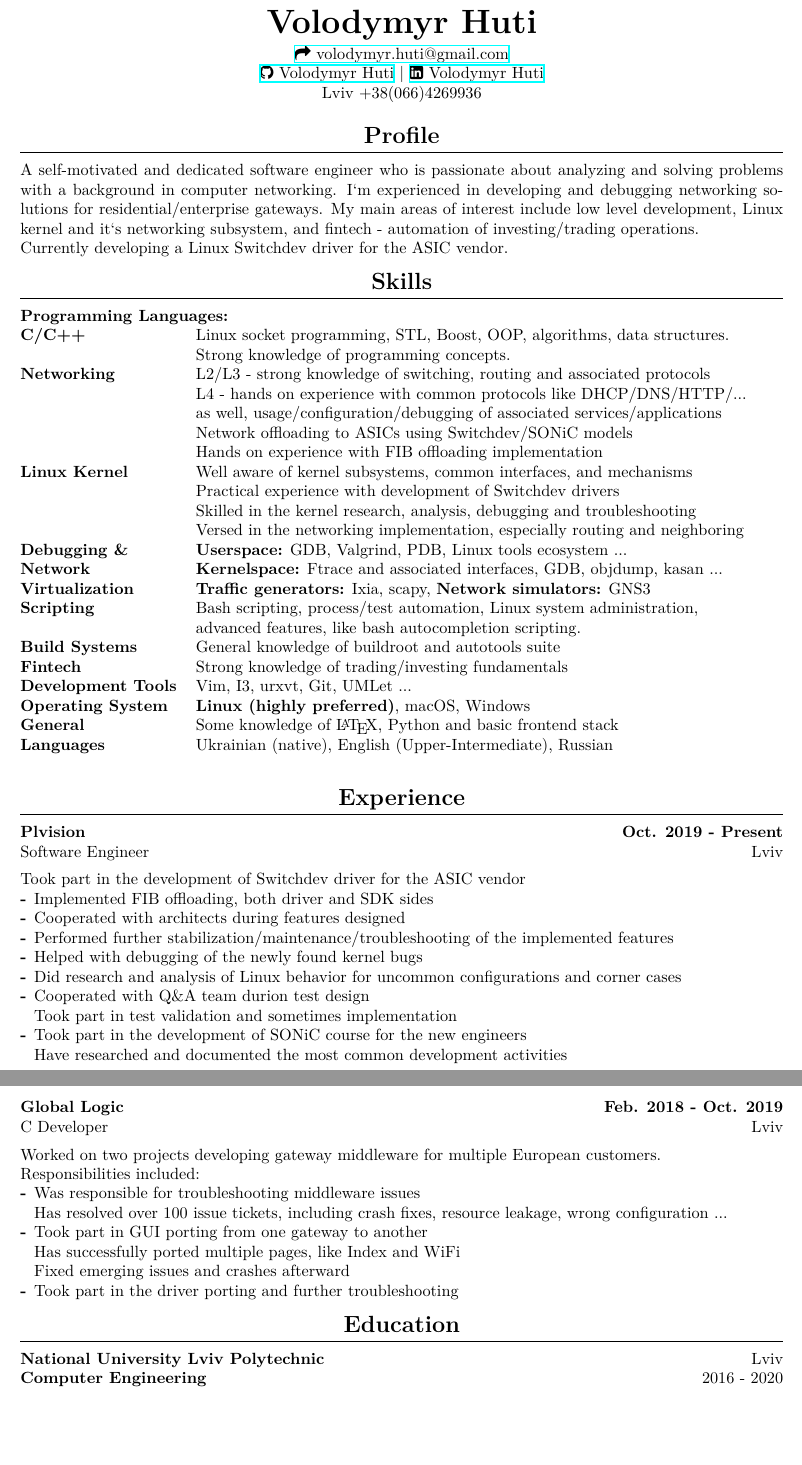
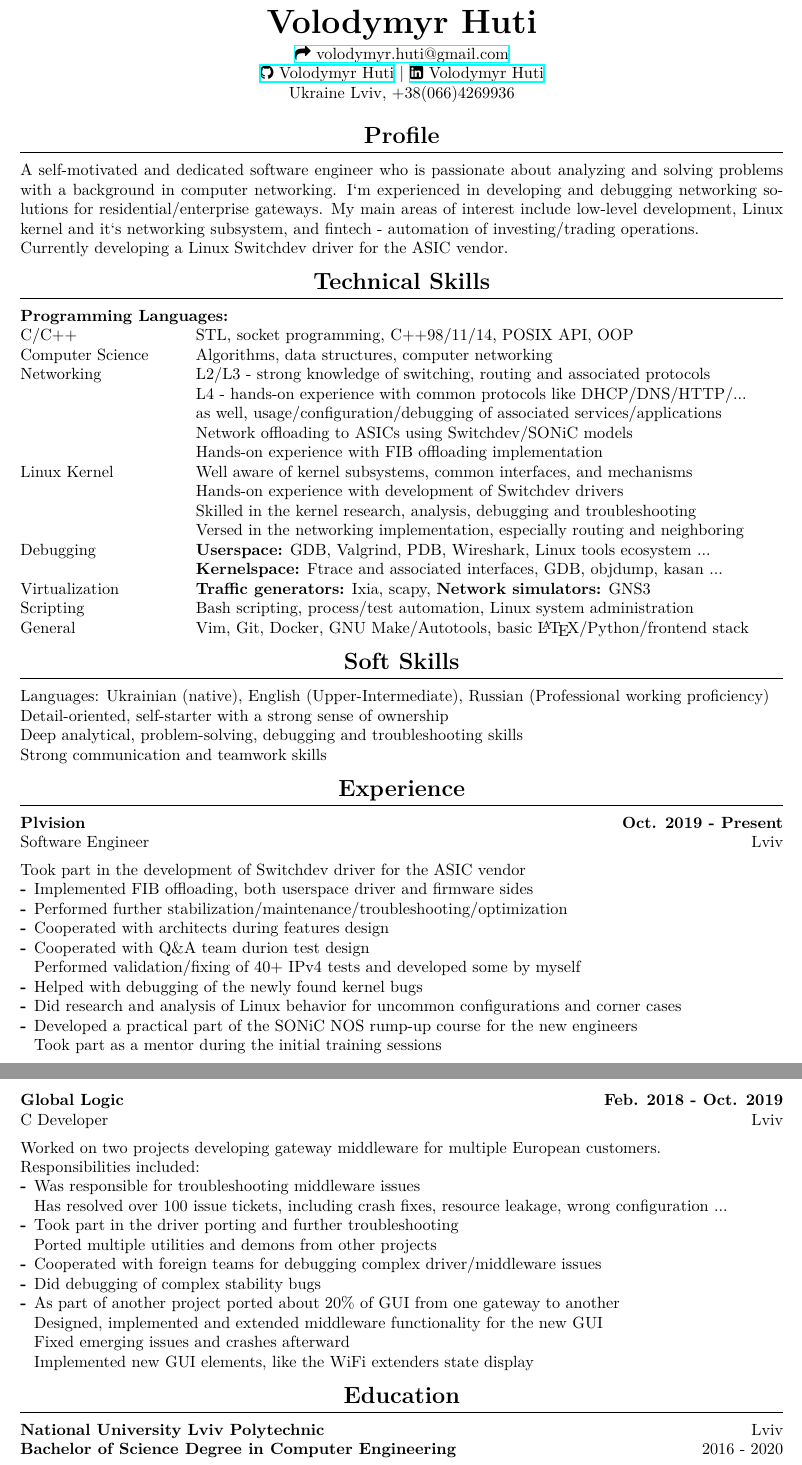
Before and after one commit to volodymyrhuti/resume, a LaTeX CV (cv.tex): two parts of pages 1 and 2 of 2, joined at a grey line, cut so that both start at the same text, the shorter picture padded with empty space. Compiled offline with XeLaTeX; a LaTeX package or settings file that is missing is left out.

Commit message:
Make cv more ATS friendly

```diff
--- a/cv.tex
+++ b/cv.tex
@@ -8,6 +7,9 @@
 \usepackage{hyperref}
 \usepackage{fontawesome}
 \usepackage[T1]{fontenc}
+\usepackage{fontspec}
+\usepackage[utf8]{inputenc}
+\usepackage[lutf8x]{luainputenc}
 
 \titleformat{\section}
 {\Large\bfseries}          % entire object formatting
@@ -40,10 +42,14 @@
     \begin{center}
     {\huge\bfseries\theauthor}\\
     \vspace{.25em}
+    % \href{volodymyr.huti@gmail.com}{volodymyr.huti@gmail.com}\\
+    % \href{https://www.linkedin.com/in/volodymyr-huti/}{linkedin/volodymyr-huti} |
+    % \href{https://www.linkedin.com/in/volodymyr-huti/}{git/volodymyrhuti}\\
+    % volodymyr-huti
     \href{volodymyr.huti@gmail.com}{\faMailForward{} volodymyr.huti@gmail.com}\\
     \href{https://github.com/volodymyrhuti }{\faGithub{} Volodymyr Huti} |
     \href{https://www.linkedin.com/in/volodymyr-huti-b03a41156/}{\faLinkedinSquare{} Volodymyr Huti}\\
-    Lviv +38(066)4269936 \\
+    Ukraine Lviv, +38(066)4269936 \\
     \end{center}
 }
 
@@ -58,38 +64,39 @@
 \section{Profile}
 A self-motivated and dedicated software engineer who is passionate about analyzing and solving problems
 with a background in computer networking. I`m experienced in developing and debugging networking solutions
-for residential/enterprise gateways. My main areas of interest include low level development, Linux kernel and
+for residential/enterprise gateways. My main areas of interest include low-level development, Linux kernel and
 it`s networking subsystem, and fintech - automation of investing/trading operations.\\
 Currently developing a Linux Switchdev driver for the ASIC vendor.
 
-\section{Skills}
+\section{Technical Skills}
 \textbf{Programming Languages:}
 % \setlist{parsep=0.01pc}
-\begin{description}[align=left,leftmargin=3.8cm,style=multiline]
-\item[C/C++] Linux socket programming, STL, Boost, OOP, algorithms, data structures.\\
-             Strong knowledge of programming concepts.
+\begin{description}[align=left,leftmargin=3.8cm,style=multiline,font=\mdseries]
+\item[C/C++] STL, socket programming, C++98/11/14, POSIX API, OOP
+\item[Computer Science] Algorithms, data structures, computer networking
 \item[Networking] L2/L3 - strong knowledge of switching, routing and associated protocols \\
-                  L4 - hands on experience with common protocols like DHCP/DNS/HTTP/... \\
+                  L4 - hands-on experience with common protocols like DHCP/DNS/HTTP/... \\
                   as well, usage/configuration/debugging of associated services/applications\\
                   Network offloading to ASICs using Switchdev/SONiC models\\
-                  Hands on experience with FIB offloading implementation
+                  Hands-on experience with FIB offloading implementation
 \item[Linux Kernel] Well aware of kernel subsystems, common interfaces, and mechanisms \\
-                    Practical experience with development of Switchdev drivers \\
+                    Hands-on experience with development of Switchdev drivers \\
                     Skilled in the kernel research, analysis, debugging and troubleshooting  \\
                     Versed in the networking implementation, especially routing and neighboring
-\item[Debugging \&\\ Network Virtualization]
-        {\bfseries Userspace:} GDB, Valgrind, PDB, Linux tools ecosystem ...\\
-        {\bfseries Kernelspace:} Ftrace and associated interfaces, GDB, objdump, kasan ... \\
+\item[Debugging]
+        {\bfseries Userspace:} GDB, Valgrind, PDB, Wireshark, Linux tools ecosystem ...\\
+        {\bfseries Kernelspace:} Ftrace and associated interfaces, GDB, objdump, kasan ...
+\item[Virtualization]
         {\bfseries Traffic generators:} Ixia, scapy, {\bfseries Network simulators:} GNS3
-\item[Scripting] Bash scripting, process/test automation, Linux system administration,\\
-                 advanced features, like bash autocompletion scripting.
-\item[Build Systems]        General knowledge of buildroot and autotools suite
-\item[Fintech]              Strong knowledge of trading/investing fundamentals
-\item[Development Tools]    Vim, I3, urxvt, Git, UMLet ...
-\item[Operating System]     {\bfseries Linux (highly preferred)}, macOS, Windows
-\item[General]              Some knowledge of \LaTeX, Python and basic frontend stack
-\item[Languages]            Ukrainian (native), English (Upper-Intermediate), Russian\\
+\item[Scripting]            Bash scripting, process/test automation, Linux system administration
+\item[General]              Vim, Git, Docker, GNU Make/Autotools, basic \LaTeX/Python/frontend stack
 \end{description}
+
+\section{Soft Skills}
+Languages: Ukrainian (native), English (Upper-Intermediate), Russian (Professional working proficiency)\\
+Detail-oriented, self-starter with a strong sense of ownership \\
+Deep analytical, problem-solving, debugging and troubleshooting skills \\
+Strong communication and teamwork skills
 
 \section{Experience}
 {\bfseries
@@ -99,15 +106,15 @@ Plvision \hspace*{\fill}Oct. 2019 - Present\\
 Software Engineer  \hspace*{\fill}Lviv\\
 Took part in the development of Switchdev driver for the ASIC vendor
 \begin{description}[align=left,leftmargin=3mm,style=multiline]
-\item[-] Implemented FIB offloading, both driver and SDK sides
-\item[-] Cooperated with architects during features designed
-\item[-] Performed further stabilization/maintenance/troubleshooting of the implemented features
+\item[-] Implemented FIB offloading, both userspace driver and firmware sides
+\item[-] Performed further stabilization/maintenance/troubleshooting/optimization
+\item[-] Cooperated with architects during features design
+\item[-] Cooperated with Q\&A team durion test design\\
+         Performed validation/fixing of 40+ IPv4 tests and developed some by myself
 \item[-] Helped with debugging of the newly found kernel bugs
 \item[-] Did research and analysis of Linux behavior for uncommon configurations and corner cases
-\item[-] Cooperated with Q\&A team durion test design\\
-         Took part in test validation and sometimes implementation
-\item[-] Took part in the development of SONiC course for the new engineers \\
-         Have researched and documented the most common development activities
+\item[-] Developed a practical part of the SONiC NOS rump-up course for the new engineers \\
+         Took part as a mentor during the initial training sessions
 
 \end{description}
 
@@ -124,14 +131,18 @@ Responsibilities included:
 \item[-] Was responsible for troubleshooting middleware issues \\
          Has resolved over 100 issue tickets, including crash fixes, resource leakage,
          wrong configuration ...
-\item[-] Took part in GUI porting from one gateway to another \\
-         Has successfully ported multiple pages, like Index and WiFi \\
-         Fixed emerging issues and crashes afterward
-\item[-] Took part in the driver porting and further troubleshooting
+\item[-] Took part in the driver porting and further troubleshooting \\
+         Ported multiple utilities and demons from other projects
+\item[-] Cooperated with foreign teams for debugging complex driver/middleware issues
+\item[-] Did debugging of complex stability bugs
+\item[-] As part of another project ported about 20\% of GUI from one gateway to another \\
+         Designed, implemented and extended middleware functionality for the new GUI \\
+         Fixed emerging issues and crashes afterward \\
+         Implemented new GUI elements, like the WiFi extenders state display
 \end{description}
 
 \section{Education}
 \textbf{National University Lviv Polytechnic}\hspace*{\fill}Lviv\\
-\textbf{Computer Engineering}\hspace*{\fill}2016 - 2020
+\textbf{Bachelor of Science Degree in Computer Engineering}\hspace*{\fill}2016 - 2020
 
 \end{document}
```
Also changed, not shown: Makefile, cv-1.png, cv-2.png, cv.pdf, cv.tex (1 more changed lines).
